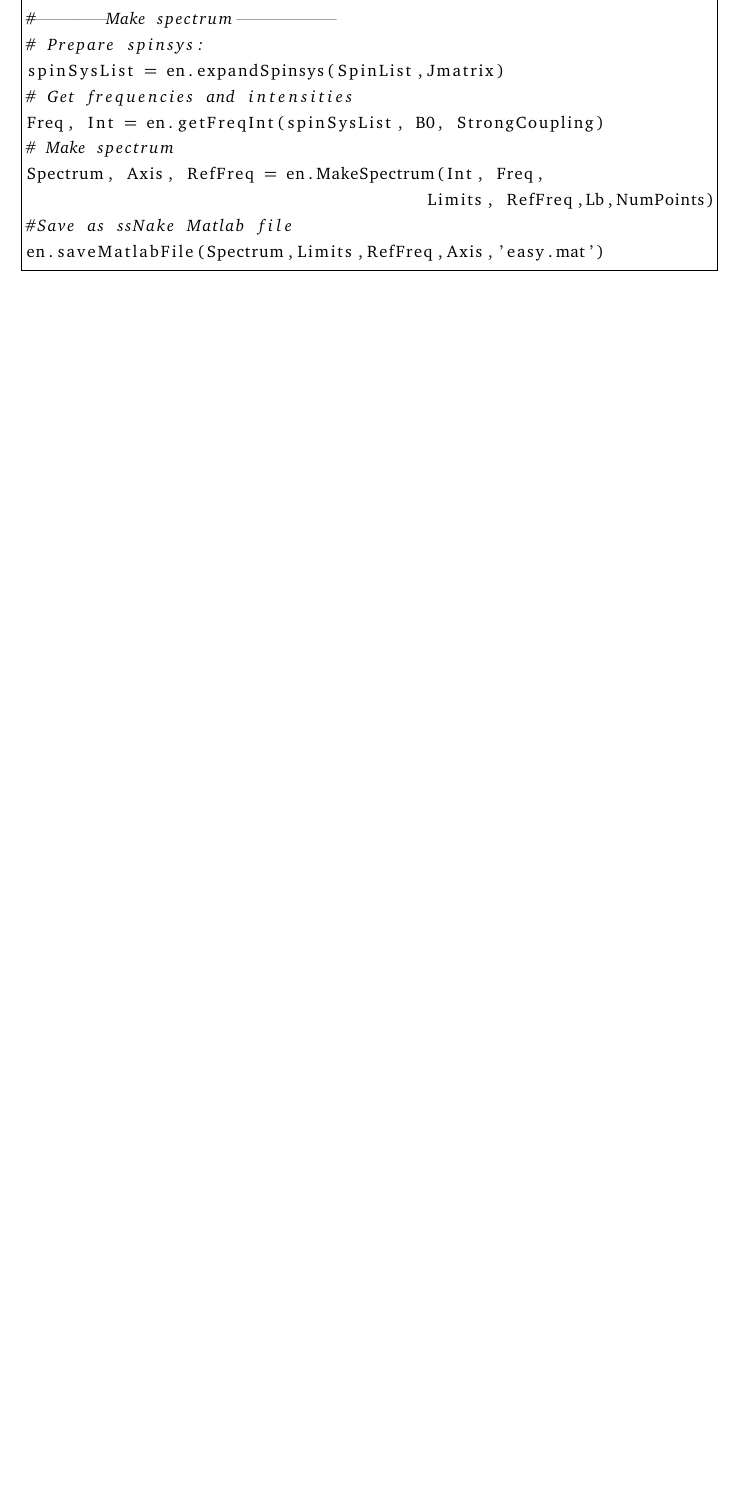
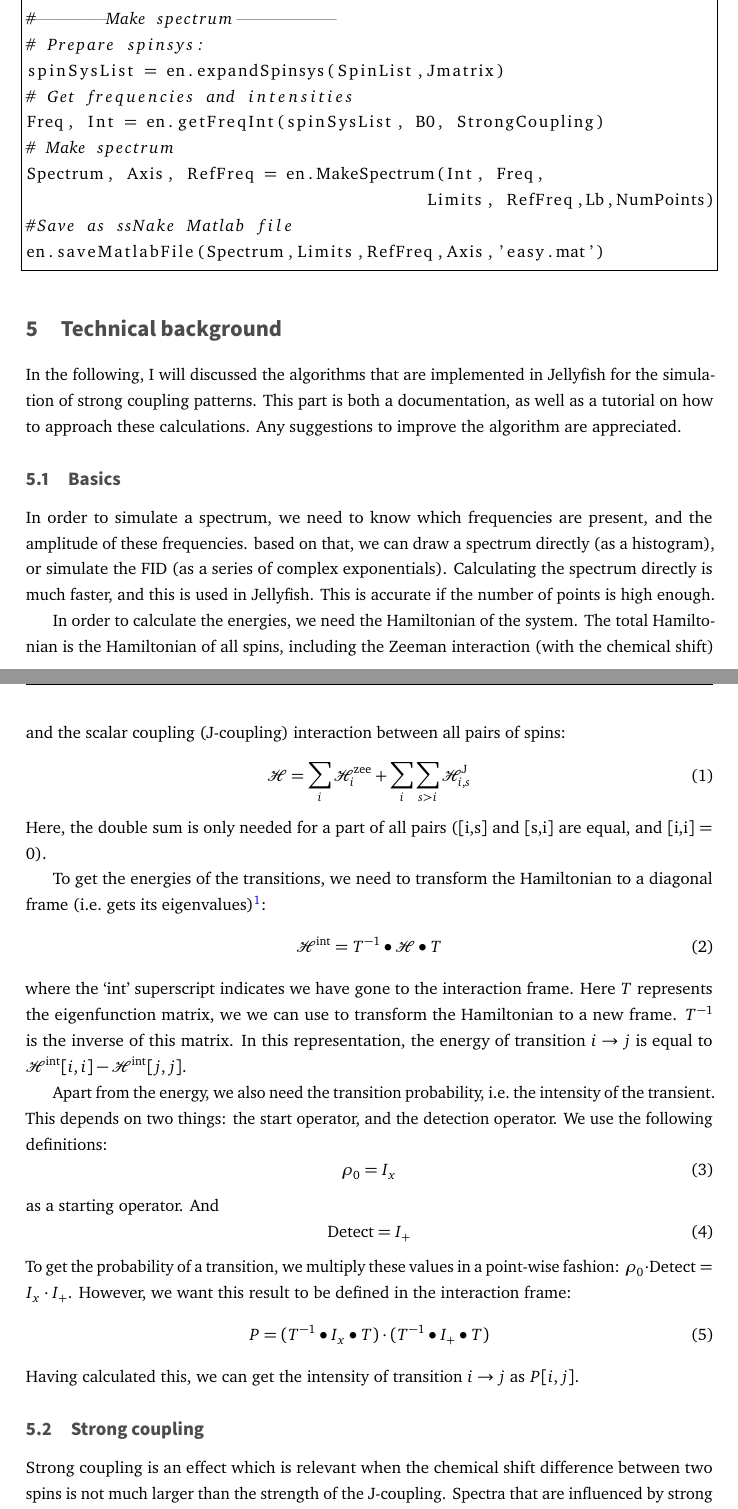
Before and after one commit to smeerten/jellyfish, a LaTeX document (Documentation/src/Manual.tex): part of page 7 of 7 before the commit and two parts of pages 7 and 8 of 9 after it, the two joined at a grey line, cut so that both start at the same text, the shorter picture padded with empty space. Compiled offline with pdfLaTeX.

Commit message:
Manual: made a start with the technical background

```diff
--- a/Documentation/src/Manual.tex
+++ b/Documentation/src/Manual.tex
@@ -286,4 +291,61 @@ Spectrum, Axis, RefFreq = en.MakeSpectrum(Int, Freq,
 en.saveMatlabFile(Spectrum,Limits,RefFreq,Axis,'easy.mat')
 \end{lstlisting}
 
+\section{Technical background}
+In the following, I will discussed the algorithms that are implemented in Jellyfish for
+the simulation of strong coupling patterns. This part is both a documentation, as well as
+a tutorial on how to approach these calculations. Any suggestions to improve the algorithm
+are appreciated.
 
+\subsection{Basics}
+In order to simulate a spectrum, we need to know which frequencies are present, and the
+amplitude of these frequencies. based on that, we can draw a spectrum directly (as a
+histogram), or simulate the FID (as a series of complex exponentials). Calculating the
+spectrum directly is much faster, and this is used in Jellyfish. This is accurate if the
+number of points is high enough.
+
+In order to calculate the energies, we need the Hamiltonian of the system. The total
+Hamiltonian is the Hamiltonian of all spins, including the Zeeman interaction (with the
+chemical shift) and the scalar coupling (J-coupling) interaction between all pairs of
+spins:
+\begin{equation}
+  \mathcal{H} = \sum_{i}{\mathcal{H}_{i}^\text{zee}} + \sum_{i}\sum_{s>i}{\mathcal{H}_{i,s}^\text{J}}
+\end{equation}
+Here, the double sum is only needed for a part of all pairs ([i,s] and [s,i] are equal,
+and [i,i] = 0).
+
+To get the energies of the transitions, we need to transform the Hamiltonian to a diagonal
+frame (i.e.\ gets its eigenvalues)\footnote{Note that I
+use the $\bullet$ symbol to represent a matrix multiplication, and a $\cdot$ for a
+point-wise multiplication.}:
+\begin{equation}
+  \mathcal{H}^\text{int} = T^{-1} \bullet \mathcal{H}\bullet T
+\end{equation}
+where the `int' superscript indicates we have gone to the interaction frame.  Here $T$
+represents the eigenfunction matrix, we we can use to transform the Hamiltonian to a new
+frame. $T^{-1}$ is the inverse of this matrix. In this representation, the energy of
+transition $i \rightarrow j$ is equal to $\mathcal{H}^\text{int}[i,i] -
+\mathcal{H}^\text{int}[j,j]$.
+
+Apart from the energy, we also need the transition probability, i.e.\ the intensity of the
+transient. This depends on two things: the start operator, and the detection operator. We
+use the following definitions:
+\begin{equation}
+  \rho_0 = I_x
+\end{equation}
+as a starting operator. And
+\begin{equation}
+  \text{Detect} = I_+
+\end{equation}
+To get the probability of a transition, we multiply these values in a point-wise fashion:
+$\rho_0 \cdot \text{Detect} = I_x  \cdot I_+$. However, we want this result to be defined
+in the interaction frame:
+\begin{equation}
+  P = (T^{-1} \bullet I_x \bullet T) \cdot (T^{-1} \bullet I_+\bullet T)
+\end{equation}
+Having calculated this, we can get the intensity of transition $i \rightarrow j$ as $P[i,j]$.
+
+\subsection{Strong coupling}
+Strong coupling is an effect which is relevant when the chemical shift
+difference between two spins is not much larger than the strength of the
+J-coupling. Spectra that are influenced by strong coupling effects are called
```
Also changed, not shown: Documentation/Manual.pdf, Documentation/src/Manual.tex (38 more changed lines), 1 other file.
